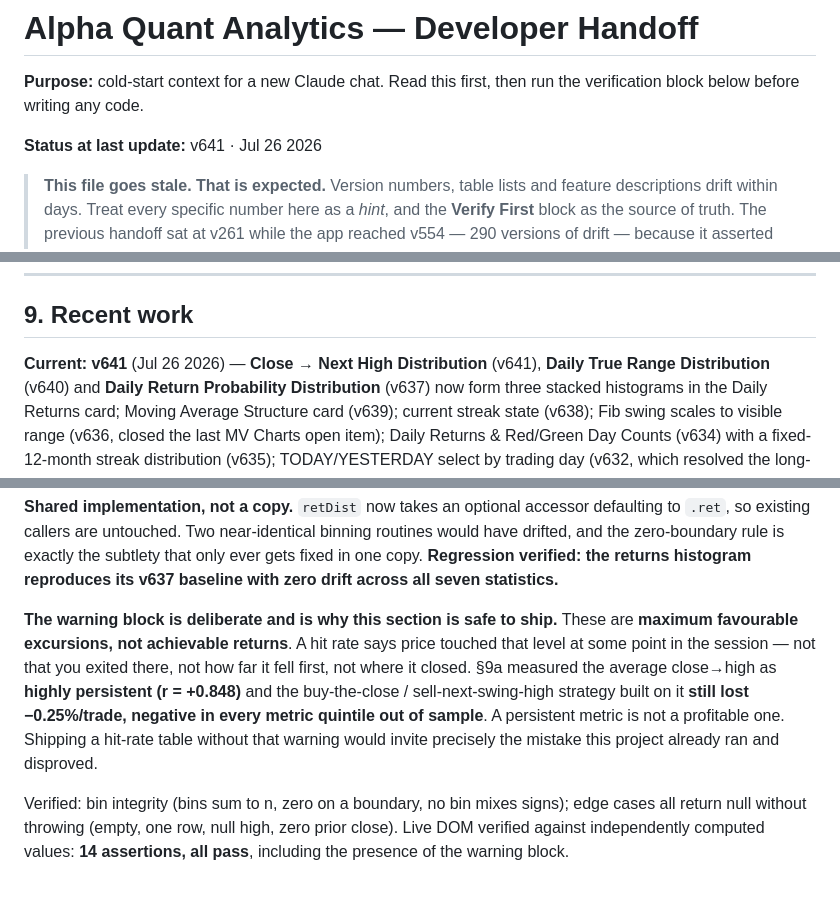
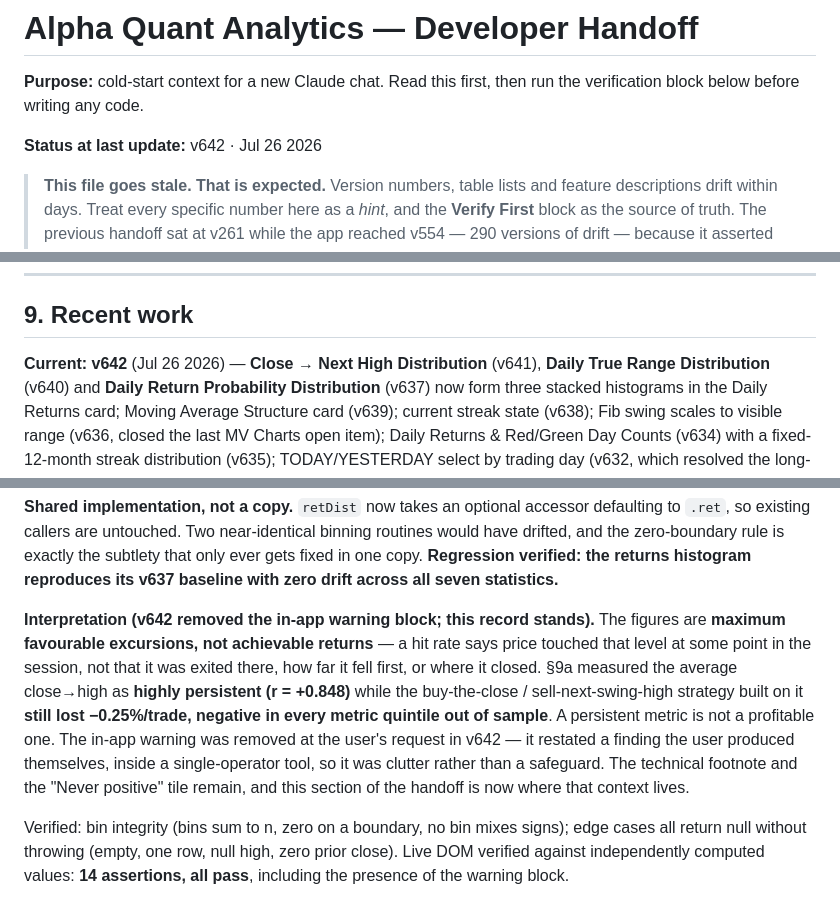
Before and after one commit to alcharles1980-design/alpha-quant-analytics, a Markdown page: CLAUDE.md, 3 parts joined by grey strips. GitHub-like rendering.

Commit message:
docs: v642 — MFE warning block removed from the app, context retained in the handoff

```diff
--- a/CLAUDE.md
+++ b/CLAUDE.md
@@ -3,7 +3,7 @@
 **Purpose:** cold-start context for a new Claude chat. Read this first, then run the
 verification block below before writing any code.
 
-**Status at last update:** v641 · Jul 26 2026
+**Status at last update:** v642 · Jul 26 2026
 
 > **This file goes stale. That is expected.** Version numbers, table lists and
 > feature descriptions drift within days. Treat every specific number here as a
@@ -602,7 +602,7 @@ this connection-pool budget (§5.2b) anything on a 5-minute timer deserves to be
 
 ## 9. Recent work
 
-**Current: v641** (Jul 26 2026) — **Close → Next High Distribution** (v641), **Daily True Range
+**Current: v642** (Jul 26 2026) — **Close → Next High Distribution** (v641), **Daily True Range
 Distribution** (v640) and **Daily Return Probability Distribution** (v637) now form three stacked
 histograms in the Daily Returns card; Moving Average Structure card (v639); current streak state
 (v638); Fib swing scales to visible range (v636, closed the last MV Charts open item); Daily Returns &
@@ -628,13 +628,15 @@ zero-boundary rule is exactly the subtlety that only ever gets fixed in one copy
 verified: the returns histogram reproduces its v637 baseline with zero drift across all seven
 statistics.**
 
-**The warning block is deliberate and is why this section is safe to ship.** These are **maximum
-favourable excursions, not achievable returns**. A hit rate says price touched that level at some point
-in the session — not that you exited there, not how far it fell first, not where it closed. §9a
-measured the average close→high as **highly persistent (r = +0.848)** and the buy-the-close /
+**Interpretation (v642 removed the in-app warning block; this record stands).** The figures are
+**maximum favourable excursions, not achievable returns** — a hit rate says price touched that level at
+some point in the session, not that it was exited there, how far it fell first, or where it closed.
+§9a measured the average close→high as **highly persistent (r = +0.848)** while the buy-the-close /
 sell-next-swing-high strategy built on it **still lost −0.25%/trade, negative in every metric quintile
-out of sample**. A persistent metric is not a profitable one. Shipping a hit-rate table without that
-warning would invite precisely the mistake this project already ran and disproved.
+out of sample**. A persistent metric is not a profitable one. The in-app warning was removed at the
+user's request in v642 — it restated a finding the user produced themselves, inside a single-operator
+tool, so it was clutter rather than a safeguard. The technical footnote and the "Never positive" tile
+remain, and this section of the handoff is now where that context lives.
 
 Verified: bin integrity (bins sum to n, zero on a boundary, no bin mixes signs); edge cases all return
 null without throwing (empty, one row, null high, zero prior close). Live DOM verified against
```
